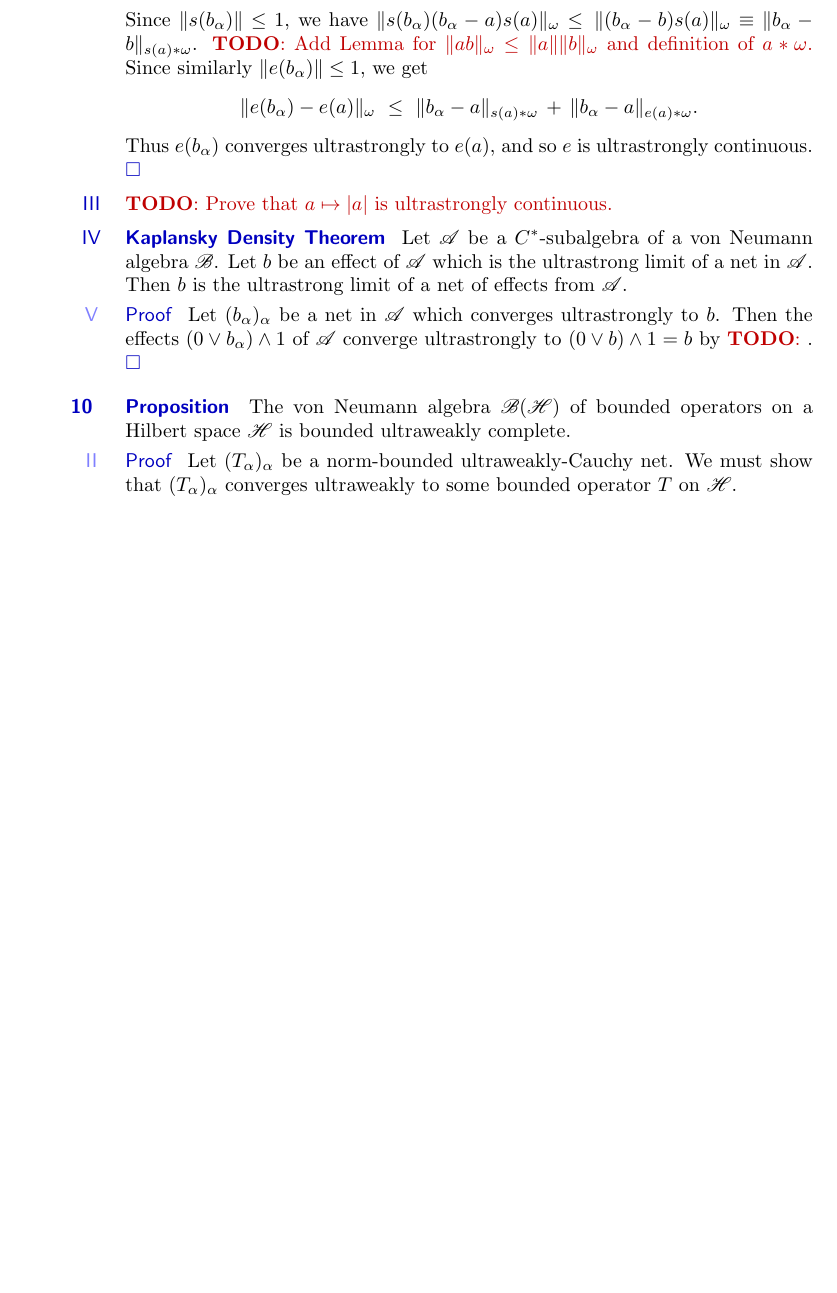
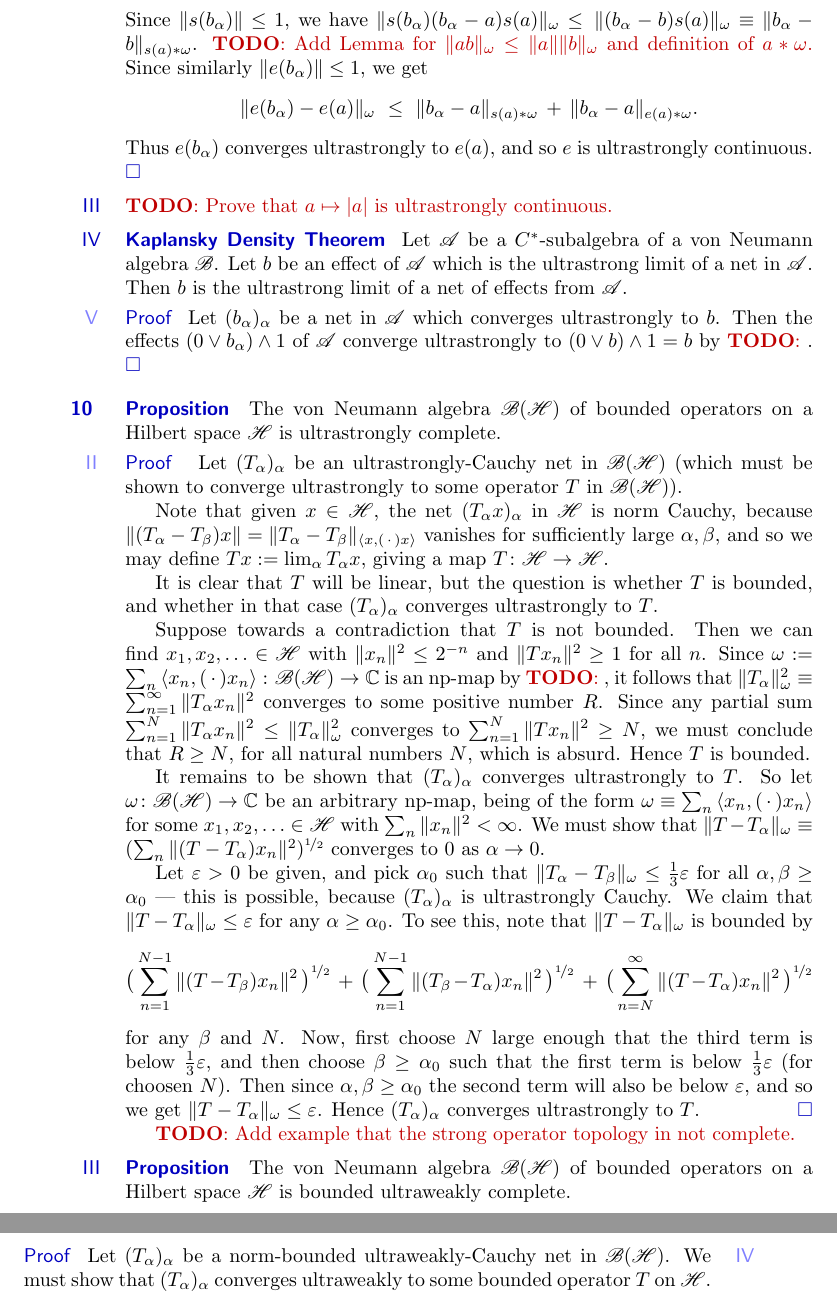
Before and after one commit to westerbaan/theses, a LaTeX document (vn.tex): part of page 12 of 18 before the commit and two parts of pages 12 and 13 of 18 after it, the two joined at a grey line, cut so that both start at the same text, the shorter picture padded with empty space. Compiled offline with pdfLaTeX.

Commit message:
ultrastrong completeness of von Neumann algebras, closes #14

```diff
--- a/vn.tex
+++ b/vn.tex
@@ -1301,12 +1301,103 @@ by~\TODO{}.\qed
 \end{point}
 \end{parsec}
 \begin{parsec}%
+\begin{point}[bh-us-complete]{Proposition}%
+The von Neumann algebra~$\scrB(\scrH)$
+of bounded operators on a Hilbert space~$\scrH$
+is ultrastrongly complete.
+\begin{point}{Proof}
+Let~$(T_\alpha)_\alpha$ be an ultrastrongly-Cauchy net
+in~$\scrB(\scrH)$
+(which must be shown to converge ultrastrongly to
+some operator~$T$ in~$\scrB(\scrH)$).
+
+Note that given~$x\in \scrH$,
+the net~$(T_\alpha x)_\alpha$ in~$\scrH$
+is norm Cauchy,
+because $\|(T_\alpha-T_\beta) x\|
+= \| T_\alpha-T_\beta \|_{\left<x,(\,\cdot\,)x\right>}$
+vanishes for sufficiently large~$\alpha,\beta$,
+and so we may define~$Tx :=\lim_\alpha T_\alpha x$,
+giving a map~$T\colon \scrH\to\scrH$.
+
+It is clear that~$T$ will be linear,
+but the question is whether~$T$ is bounded,
+and whether in that
+case~$(T_\alpha)_\alpha$ converges ultrastrongly to~$T$.
+
+Suppose towards a contradiction that~$T$ is not bounded.
+Then we can find~$x_1,x_2,\dotsc\in\scrH$
+with $\|x_n\|^2\leq 2^{-n}$
+and $\|Tx_n\|^2\geq 1$ for all~$n$.
+Since~$\omega:=\sum_n \left<x_n,(\,\cdot\,)x_n\right>\colon
+\scrB(\scrH)\to\C$
+is an np-map by~\TODO{},
+it follows that~$\|T_\alpha\|_\omega^2\equiv \sum_{n=1}^\infty
+\|T_\alpha x_n\|^2$
+converges to some positive number~$R$.
+Since any partial sum $\sum_{n=1}^N \|T_\alpha x_n\|^2
+\leq \|T_\alpha\|_\omega^2$
+converges to~$\sum_{n=1}^N \|T x_n\|^2\geq N$,
+we must conclude that~$R\geq N$,
+for all natural numbers~$N$,
+which is absurd.
+Hence~$T$ is bounded.
+
+It remains to be shown that~$(T_\alpha)_\alpha$
+converges ultrastrongly to~$T$.
+So let $\omega\colon \scrB(\scrH)\to\C$ be an arbitrary
+np-map,
+being of the form~$\omega\equiv \sum_n\left<x_n,(\,\cdot\,)x_n\right>$
+for some $x_1,x_2,\dotsc\in\scrH$ with $\sum_n \|x_n\|^2 <\infty$.
+We must show that~$\|T-T_\alpha\|_\omega
+\equiv (\sum_n \|(T-T_\alpha)x_n\|^2)^{\nicefrac{1}{2}}$
+converges to~$0$ as $\alpha\to 0$.
+
+Let~$\varepsilon>0$ be given,
+and pick~$\alpha_0$
+such that $\|T_\alpha-T_\beta\|_\omega \leq \frac{1}{3}\varepsilon$
+for all~$\alpha,\beta\geq \alpha_0$
+--- this is possible, because~$(T_\alpha)_\alpha$ is ultrastrongly Cauchy.
+We claim that $\|T-T_\alpha\|_\omega \leq \varepsilon$
+for any~$\alpha\geq \alpha_0$.
+To see this,
+note that
+$\|T-T_\alpha\|_\omega$
+is bounded by
+\begin{equation*}
+\bigl(\,
+\sum_{n=1}^{N-1} \|(T-T_{\beta})x_n\|^2
+\,\bigr)^{\nicefrac{1}{2}}
+\ +\
+\bigl(\,
+\sum_{n=1}^{N-1} \|(T_\beta-T_\alpha)x_n\|^2
+\,\bigr)^{\nicefrac{1}{2}}
+\ +\
+\bigl(\,
+\sum_{n=N}^\infty \|(T-T_\alpha)x_n\|^2
+\,\bigr)^{\nicefrac{1}{2}}
+\end{equation*}
+for any~$\beta$ and~$N$.
+Now, first choose~$N$
+large enough that the third term is below~$\frac{1}{3}\varepsilon$,
+and then choose~$\beta\geq \alpha_0$ such that
+the first term is below~$\frac{1}{3}\varepsilon$
+(for choosen~$N$).
+Then since~$\alpha,\beta\geq \alpha_0$
+the second term will also be below~$\varepsilon$,
+and so we get~$\|T-T_\alpha\|_\omega\leq \varepsilon$.
+Hence~$(T_\alpha)_\alpha$ converges ultrastrongly to~$T$.\qed
+\end{point}
+
+\TODO{Add example that the strong operator topology in not complete.}
+\end{point}
 \begin{point}[bh-bounded-uw-complete]{Proposition}%
 The von Neumann algebra~$\scrB(\scrH)$
 of bounded operators on a Hilbert space~$\scrH$
 is bounded ultraweakly complete.
 \begin{point}{Proof}%
-Let~$(T_\alpha)_\alpha$ be a norm-bounded ultraweakly-Cauchy net.
+Let~$(T_\alpha)_\alpha$ be a norm-bounded ultraweakly-Cauchy net
+in~$\scrB(\scrH)$.
 We must show that~$(T_\alpha)_\alpha$
 converges ultraweakly
 to some bounded operator~$T$ on~$\scrH$.
```
Also changed, not shown: vn.tex (37 more changed lines).
